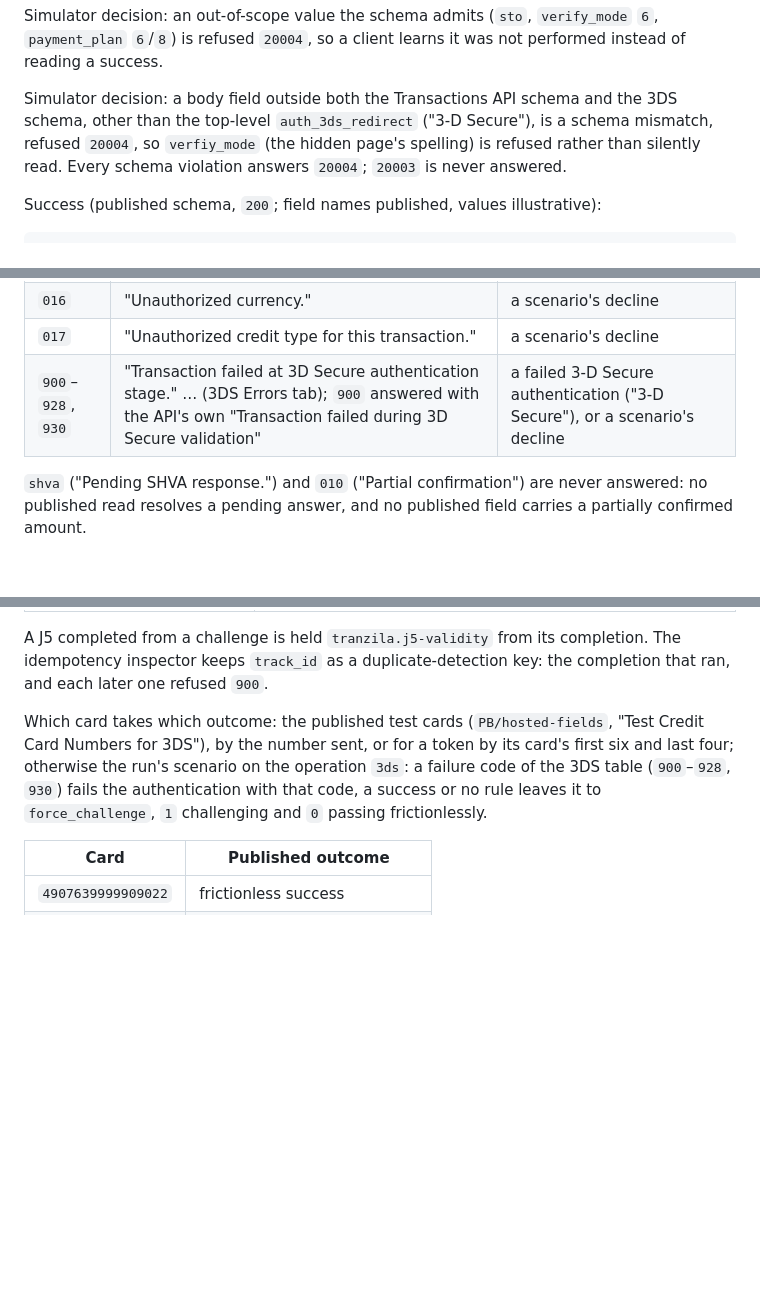
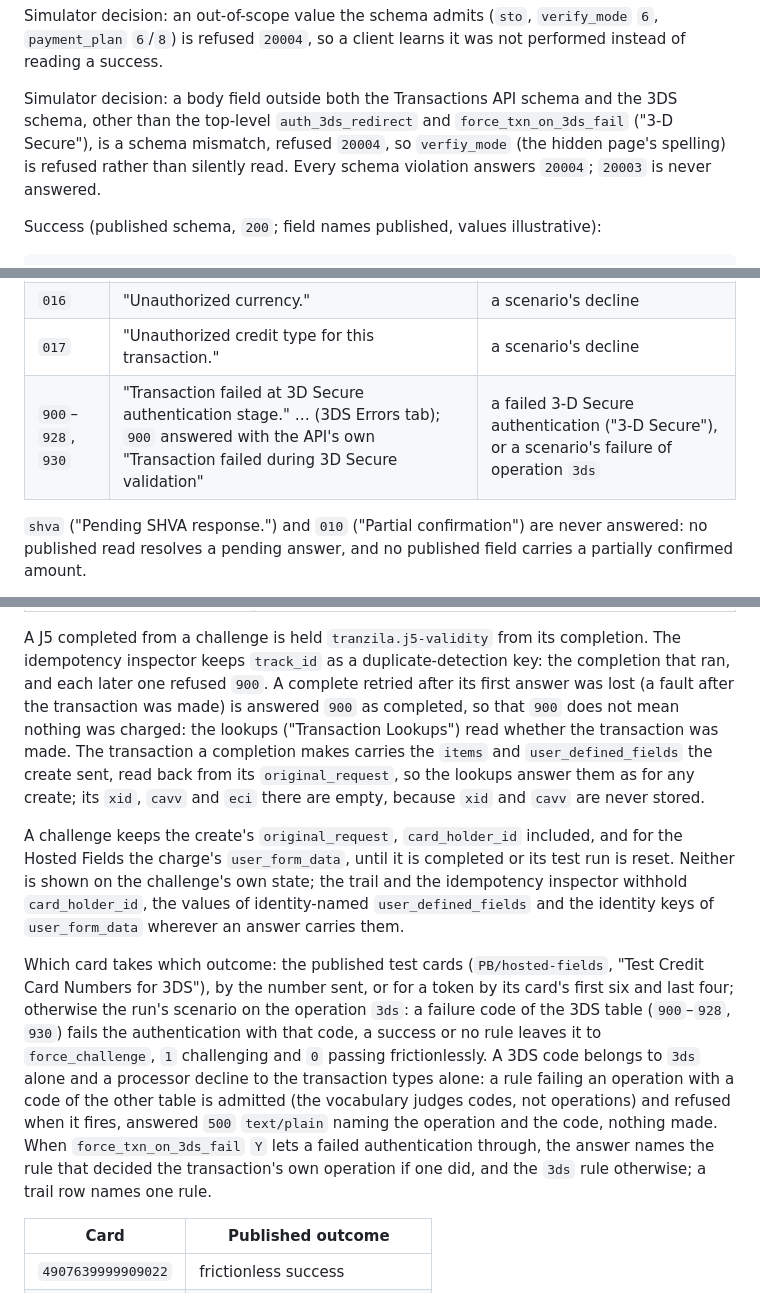
Before and after one commit to m-romanowski/psp-simulators, a Markdown page: doc/tranzila.md, 3 parts joined by grey strips. Drawn GitHub-style; blank space fills up the shorter version.

Commit message:
docs(tranzila): state what a completion keeps, retries and attributes, and the decline table each operation answers

```diff
--- a/doc/tranzila.md
+++ b/doc/tranzila.md
@@ -153,7 +153,7 @@ Simulator decision: an out-of-scope value the schema admits (`sto`, `verify_mode
 refused `20004`, so a client learns it was not performed instead of reading a success.
 
 Simulator decision: a body field outside both the Transactions API schema and the 3DS schema, other than the
-top-level `auth_3ds_redirect` ("3-D Secure"), is a schema mismatch, refused `20004`, so `verfiy_mode` (the hidden page's spelling) is refused rather than silently read. Every schema
+top-level `auth_3ds_redirect` and `force_txn_on_3ds_fail` ("3-D Secure"), is a schema mismatch, refused `20004`, so `verfiy_mode` (the hidden page's spelling) is refused rather than silently read. Every schema
 violation answers `20004`; `20003` is never answered.
 
 Success (published schema, `200`; field names published, values illustrative):
@@ -280,7 +280,7 @@ application error codes, response code will be **success (200)**". The simulator
 | `015` | "Expired card. Please check the expiration date again."                                              | a scenario's decline                          |
 | `016` | "Unauthorized currency."                                                                             | a scenario's decline                          |
 | `017` | "Unauthorized credit type for this transaction."                                                     | a scenario's decline                          |
-| `900`–`928`, `930` | "Transaction failed at 3D Secure authentication stage." … (3DS Errors tab); `900` answered with the API's own "Transaction failed during 3D Secure validation" | a failed 3-D Secure authentication ("3-D Secure"), or a scenario's decline |
+| `900`–`928`, `930` | "Transaction failed at 3D Secure authentication stage." … (3DS Errors tab); `900` answered with the API's own "Transaction failed during 3D Secure validation" | a failed 3-D Secure authentication ("3-D Secure"), or a scenario's failure of operation `3ds` |
 
 `shva` ("Pending SHVA response.") and `010` ("Partial confirmation") are never answered: no published read resolves a
 pending answer, and no published field carries a partially confirmed amount.
@@ -366,12 +366,27 @@ with string values (`transaction_id: "372803"`, `card_type: "2"`, `expiry_month:
 | a challenge whose `DCdisable` an approved transaction took meanwhile | the duplicate answer ("Duplicates and DCdisable"), naming that transaction |
 
 A J5 completed from a challenge is held `tranzila.j5-validity` from its completion. The idempotency inspector keeps
-`track_id` as a duplicate-detection key: the completion that ran, and each later one refused `900`.
+`track_id` as a duplicate-detection key: the completion that ran, and each later one refused `900`. A complete
+retried after its first answer was lost (a fault after the transaction was made) is answered `900` as completed, so
+that `900` does not mean nothing was charged: the lookups ("Transaction Lookups") read whether the transaction was
+made. The transaction a completion makes carries the `items` and `user_defined_fields` the create sent, read back
+from its `original_request`, so the lookups answer them as for any create; its `xid`, `cavv` and `eci` there are
+empty, because `xid` and `cavv` are never stored.
+
+A challenge keeps the create's `original_request`, `card_holder_id` included, and for the Hosted Fields the charge's
+`user_form_data`, until it is completed or its test run is reset. Neither is shown on the challenge's own state; the
+trail and the idempotency inspector withhold `card_holder_id`, the values of identity-named `user_defined_fields` and
+the identity keys of `user_form_data` wherever an answer carries them.
 
 Which card takes which outcome: the published test cards (`PB/hosted-fields`, "Test Credit Card Numbers for 3DS"),
 by the number sent, or for a token by its card's first six and last four; otherwise the run's scenario on the
 operation `3ds`: a failure code of the 3DS table (`900`–`928`, `930`) fails the authentication with that code, a
-success or no rule leaves it to `force_challenge`, `1` challenging and `0` passing frictionlessly.
+success or no rule leaves it to `force_challenge`, `1` challenging and `0` passing frictionlessly. A 3DS code belongs
+to `3ds` alone and a processor decline to the transaction types alone: a rule failing an operation with a code of the
+other table is admitted (the vocabulary judges codes, not operations) and refused when it fires, answered `500`
+`text/plain` naming the operation and the code, nothing made. When `force_txn_on_3ds_fail` `Y` lets a failed
+authentication through, the answer names the rule that decided the transaction's own operation if one did, and the
+`3ds` rule otherwise; a trail row names one rule.
 
 | Card               | Published outcome                  |
 |--------------------|------------------------------------|
```
Also changed, not shown: other parts of doc/tranzila.md (+1 -1 lines).
